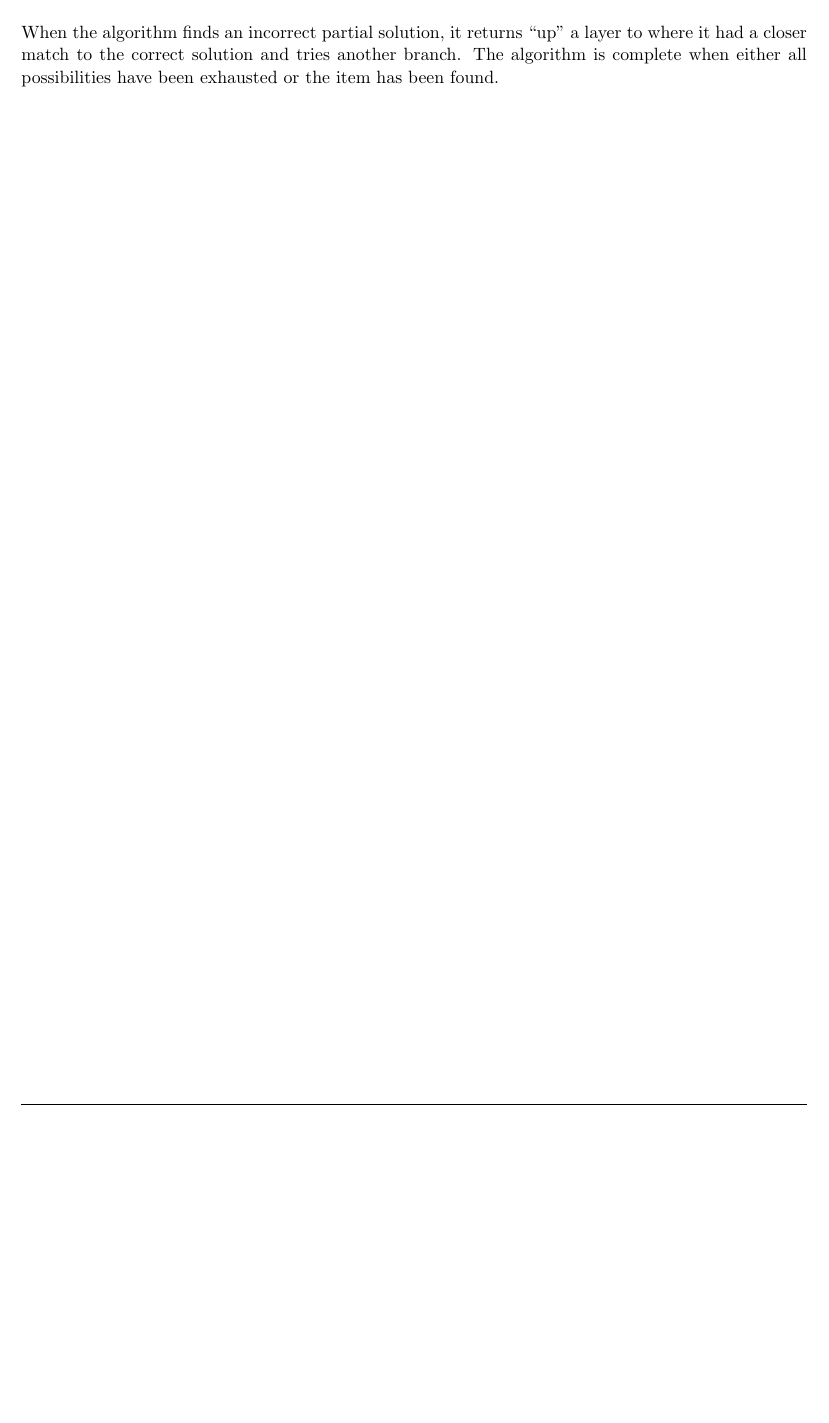
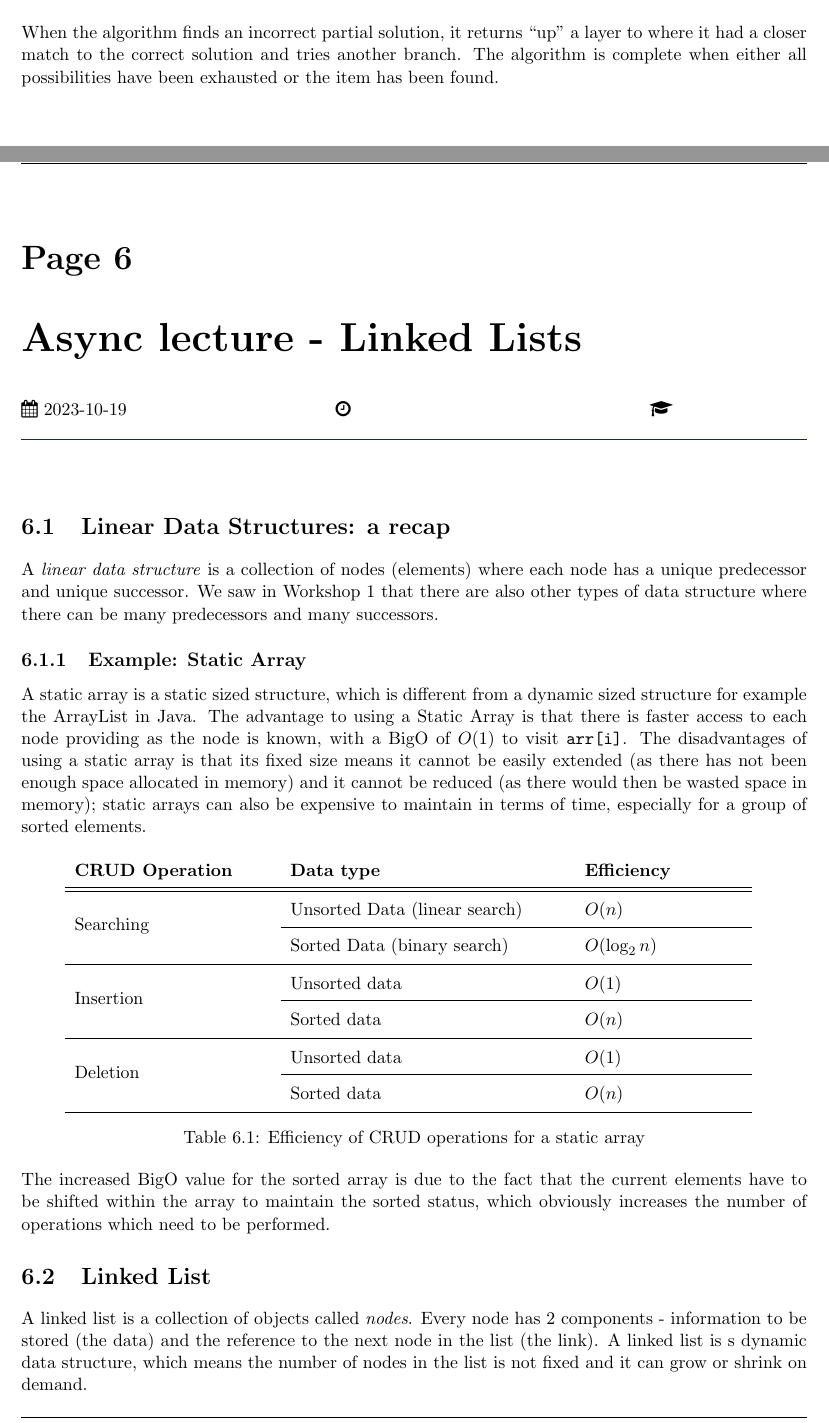
Before and after one commit to ThomasBoxall/uni-notes, a LaTeX document (01-L5/M21270-DSALG/M21270-DSALG.tex, which reads 01-L5/M21270-DSALG/pages/2023-10-19-ws6.tex): part of page 14 of 14 before the commit and two parts of pages 14 and 15 of 16 after it, the two joined at a grey line, cut so that both start at the same text, the shorter picture padded with empty space. Compiled offline with pdfLaTeX.

Commit message:
dsalg async without diagrams

```diff
--- /dev/null
+++ b/01-L5/M21270-DSALG/pages/2023-10-19-ws6.tex
@@ -0,0 +1,35 @@
+\taughtsession{Async lecture}{Linked Lists}{2023-10-19}{}{}{}
+
+\section{Linear Data Structures: a recap}
+A \textit{linear data structure} is a collection of nodes (elements) where each node has a unique predecessor and unique successor. We saw in Workshop 1 that there are also other types of data structure where there can be many predecessors and many successors.
+\subsection{Example: Static Array}
+A static array is a static sized structure, which is different from a dynamic sized structure for example the ArrayList in Java. The advantage to using a Static Array is that there is faster access to each node providing as the node is known, with a BigO of $O(1)$ to visit \verb|arr[i]|. The disadvantages of using a static array is that its fixed size means it cannot be easily extended (as there has not been enough space allocated in memory) and it cannot be reduced (as there would then be wasted space in memory); static arrays can also be expensive to maintain in terms of time, especially for a group of sorted elements.
+
+\begin{table}[H]
+    \centering
+    {\RaggedRight
+    \begin{tabular}{p{0.25\textwidth}p{0.35\textwidth}p{0.2\textwidth}}
+    \textbf{CRUD Operation} & \textbf{Data type} & \textbf{Efficiency}\\
+    \hline
+    \hline
+    \multirow{2}{*}{Searching} & Unsorted Data (linear search) & $O(n)$\\
+    \cline{2-3}
+    & Sorted Data (binary search) & $O(\log_2n)$\\
+    \hline
+    \multirow{2}{*}{Insertion} & Unsorted data & $O(1)$\\
+    \cline{2-3}
+     & Sorted data & $O(n)$\\
+    \hline
+    \multirow{2}{*}{Deletion} & Unsorted data & $O(1)$\\
+    \cline{2-3}
+     & Sorted data & $O(n)$\\
+     \hline
+    \end{tabular}
+    } % end of rr
+    \caption{Efficiency of CRUD operations for a static array}
+\end{table}
+The increased BigO value for the sorted array is due to the fact that the current elements have to be shifted within the array to maintain the sorted status, which obviously increases the number of operations which need to be performed.
+
+\section{Linked List}
+A linked list is a collection of objects called \textit{nodes}. Every node has 2 components - information to be stored (the data) and the reference to the next node in the list (the link). A linked list is s dynamic data structure, which means the number of nodes in the list is not fixed and it can grow or shrink on demand.
+\subsection{Singly Linked List}
```
Also changed, not shown: 01-L5/M21270-DSALG/M21270-DSALG.tex (+1 -1 lines), 01-L5/M21270-DSALG/M21270-DSALG.pdf, 01-L5/M21270-DSALG/pages/2023-10-19-ws6.tex (28 more changed lines).
